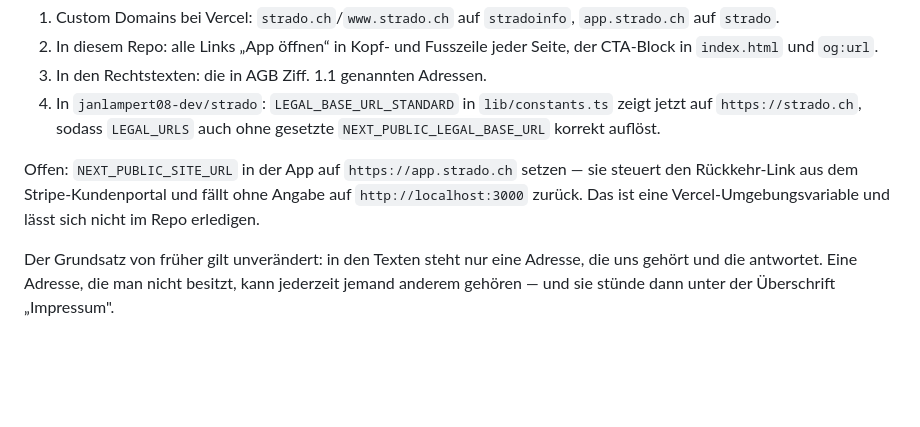
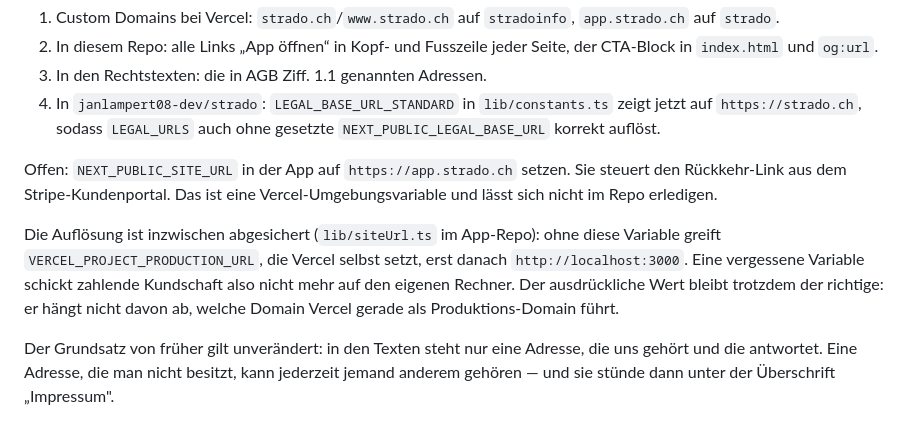
Before and after one commit to janlampert08-dev/stradoinfo, a Markdown page: README.md, the part around the change. Drawn GitHub-style; blank space fills up the shorter version.

Commit message:
Praezisiere im README, wie die Basis-URL der App aufgeloest wird
Der Abschnitt sagte, NEXT_PUBLIC_SITE_URL falle ohne Angabe auf
http://localhost:3000 zurueck. Das galt, ist aber seit der Haertung in
lib/siteUrl.ts (App-Repo, PR #136) nicht mehr richtig: dazwischen liegt
VERCEL_PROJECT_PRODUCTION_URL, die Vercel selbst setzt.

Die Variable bleibt zu setzen — der ausdrueckliche Wert haengt nicht
davon ab, welche Domain Vercel gerade als Produktions-Domain fuehrt.

Co-Authored-By: Claude Opus 5 <noreply@anthropic.com>
Claude-Session: https://claude.ai/code/session_01YGdezkkDM59KyUZYyFr8Vc

```diff
--- a/README.md
+++ b/README.md
@@ -91,9 +91,15 @@ Bereits umgestellt (Stand dieses Commits):
    auflöst.
 
 Offen: `NEXT_PUBLIC_SITE_URL` in der App auf `https://app.strado.ch`
-setzen — sie steuert den Rückkehr-Link aus dem Stripe-Kundenportal und
-fällt ohne Angabe auf `http://localhost:3000` zurück. Das ist eine
-Vercel-Umgebungsvariable und lässt sich nicht im Repo erledigen.
+setzen. Sie steuert den Rückkehr-Link aus dem Stripe-Kundenportal. Das ist
+eine Vercel-Umgebungsvariable und lässt sich nicht im Repo erledigen.
+
+Die Auflösung ist inzwischen abgesichert (`lib/siteUrl.ts` im App-Repo):
+ohne diese Variable greift `VERCEL_PROJECT_PRODUCTION_URL`, die Vercel
+selbst setzt, erst danach `http://localhost:3000`. Eine vergessene
+Variable schickt zahlende Kundschaft also nicht mehr auf den eigenen
+Rechner. Der ausdrückliche Wert bleibt trotzdem der richtige: er hängt
+nicht davon ab, welche Domain Vercel gerade als Produktions-Domain führt.
 
 Der Grundsatz von früher gilt unverändert: in den Texten steht nur eine
 Adresse, die uns gehört und die antwortet. Eine Adresse, die man nicht
```
